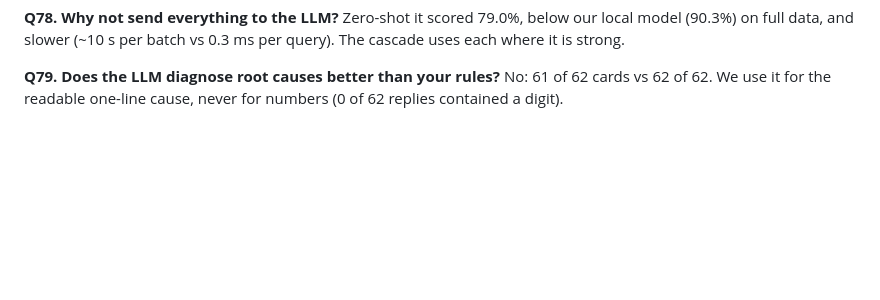
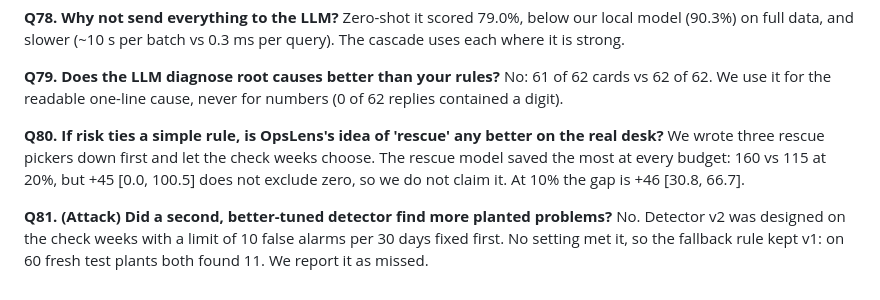
Before and after one commit to ChunChun451/opslens, a Markdown page: docs/JUDGE_QA.md, the part around the change. Drawn GitHub-style; blank space fills up the shorter version.

Commit message:
Merge real-desk second looks (rescue picker, detector v2: both pre-registered, both not passed) + Q80-Q81
Co-Authored-By: Claude Opus 5.5 <noreply@anthropic.com>

```diff
--- a/docs/JUDGE_QA.md
+++ b/docs/JUDGE_QA.md
@@ -439,3 +439,11 @@ Zero-shot it scored 79.0%, below our local model (90.3%) on full data, and slowe
 
 **Q79. Does the LLM diagnose root causes better than your rules?**
 No: 61 of 62 cards vs 62 of 62. We use it for the readable one-line cause, never for numbers (0 of 62 replies contained a digit).
+
+**Q80. If risk ties a simple rule, is OpsLens's idea of 'rescue' any better on the real desk?**
+We wrote three rescue pickers down first and let the check weeks choose. The rescue model saved the most
+at every budget: 160 vs 115 at 20%, but +45 [0.0, 100.5] does not exclude zero, so we do not claim it.
+At 10% the gap is +46 [30.8, 66.7].
+
+**Q81. (Attack) Did a second, better-tuned detector find more planted problems?**
+No. Detector v2 was designed on the check weeks with a limit of 10 false alarms per 30 days fixed first. No setting met it, so the fallback rule kept v1: on 60 fresh test plants both found 11. We report it as missed.
```
Also changed, not shown: PROGRESS.md (+2 -0 lines).
